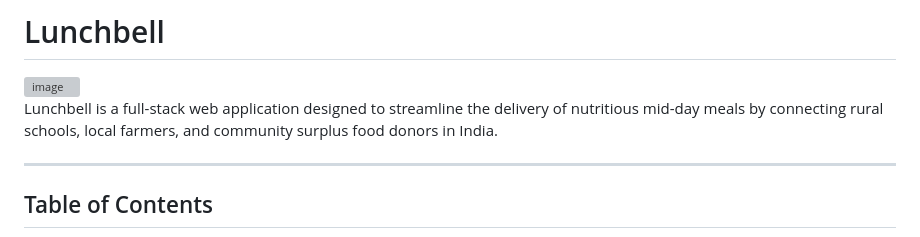
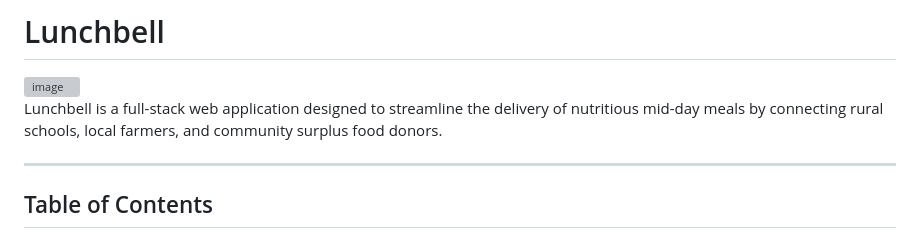
Before and after one commit to nikanair/Lunchbell, a Markdown page: README.md, the part around the change. GitHub-like rendering; grey boxes are pictures that could not be loaded.

Commit message:
Update project description in README.md
Removed reference to 'in India' from project description.

```diff
--- a/README.md
+++ b/README.md
@@ -2,7 +2,7 @@
 
 <img width="637" height="242" alt="image" src="https://github.com/user-attachments/assets/18a8f76b-0cc8-41fd-94a3-f2b23af86894" />
 
-Lunchbell is a full-stack web application designed to streamline the delivery of nutritious mid-day meals by connecting rural schools, local farmers, and community surplus food donors in India.
+Lunchbell is a full-stack web application designed to streamline the delivery of nutritious mid-day meals by connecting rural schools, local farmers, and community surplus food donors.
 
 ---
 
```
